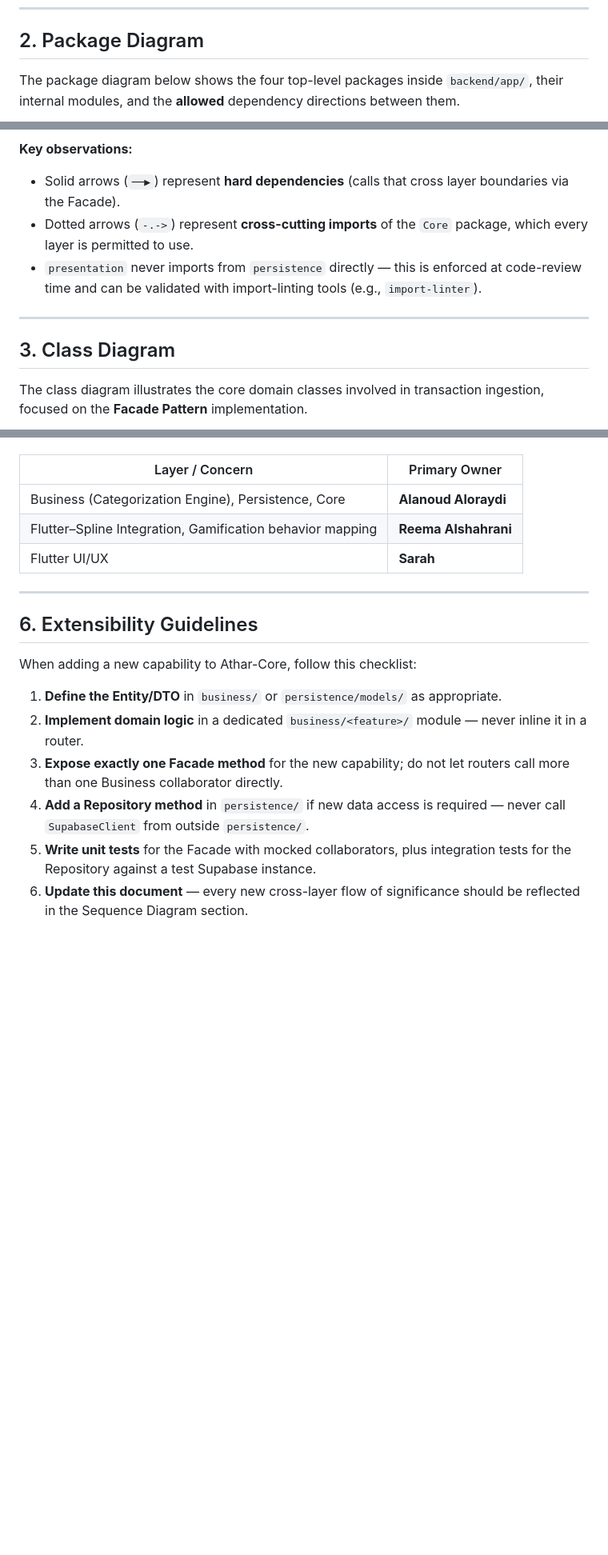
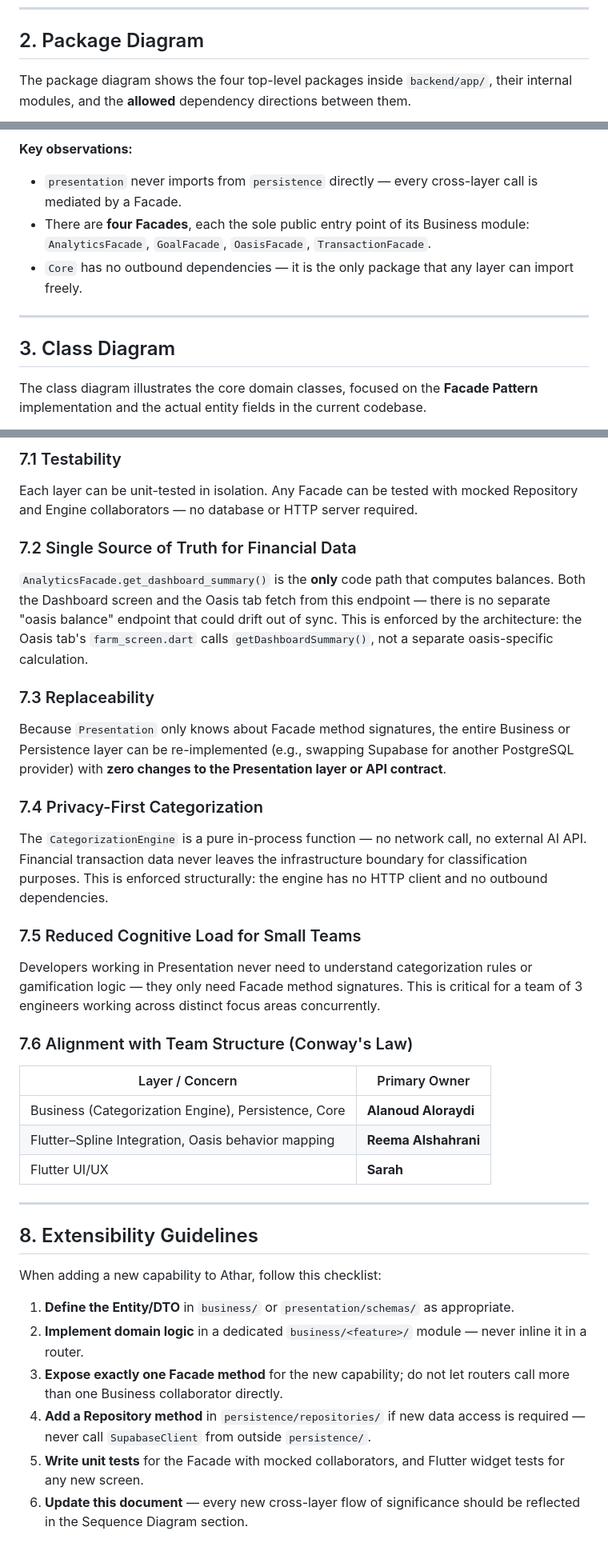
Before and after one commit to Alanoud-Aloraydi/Athar-Fintech, a Markdown page: ARCHITECTURE.md, 3 parts joined by grey strips. Shown at 80% size. Drawn GitHub-style; blank space fills up the shorter version.

Commit message:
Update architecture documentation with expanded details
Replit-Commit-Author: Agent

````diff
--- a/ARCHITECTURE.md
+++ b/ARCHITECTURE.md
@@ -42,7 +44,7 @@ Presentation  ──depends on──▶  Business  ──depends on──▶  Pe
 
 ## 2. Package Diagram
 
-The package diagram below shows the four top-level packages inside `backend/app/`, their internal modules, and the **allowed** dependency directions between them.
+The package diagram shows the four top-level packages inside `backend/app/`, their internal modules, and the **allowed** dependency directions between them.
 
 ```mermaid
 graph TB
@@ -92,15 +90,15 @@ graph TB
 ```
 
 **Key observations:**
-- Solid arrows (`──▶`) represent **hard dependencies** (calls that cross layer boundaries via the Facade).
-- Dotted arrows (`-.->`) represent **cross-cutting imports** of the `Core` package, which every layer is permitted to use.
-- `presentation` never imports from `persistence` directly — this is enforced at code-review time and can be validated with import-linting tools (e.g., `import-linter`).
+- `presentation` never imports from `persistence` directly — every cross-layer call is mediated by a Facade.
+- There are **four Facades**, each the sole public entry point of its Business module: `AnalyticsFacade`, `GoalFacade`, `OasisFacade`, `TransactionFacade`.
+- `Core` has no outbound dependencies — it is the only package that any layer can import freely.
 
 ---
 
 ## 3. Class Diagram
 
-The class diagram illustrates the core domain classes involved in transaction ingestion, focused on the **Facade Pattern** implementation.
+The class diagram illustrates the core domain classes, focused on the **Facade Pattern** implementation and the actual entity fields in the current codebase.
 
 ```mermaid
 classDiagram
@@ -294,19 +409,35 @@ The architecture intentionally mirrors the team's ownership boundaries:
+### 7.1 Testability
+Each layer can be unit-tested in isolation. Any Facade can be tested with mocked Repository and Engine collaborators — no database or HTTP server required.
+
+### 7.2 Single Source of Truth for Financial Data
+`AnalyticsFacade.get_dashboard_summary()` is the **only** code path that computes balances. Both the Dashboard screen and the Oasis tab fetch from this endpoint — there is no separate "oasis balance" endpoint that could drift out of sync. This is enforced by the architecture: the Oasis tab's `farm_screen.dart` calls `getDashboardSummary()`, not a separate oasis-specific calculation.
+
+### 7.3 Replaceability
+Because `Presentation` only knows about Facade method signatures, the entire Business or Persistence layer can be re-implemented (e.g., swapping Supabase for another PostgreSQL provider) with **zero changes to the Presentation layer or API contract**.
+
+### 7.4 Privacy-First Categorization
+The `CategorizationEngine` is a pure in-process function — no network call, no external AI API. Financial transaction data never leaves the infrastructure boundary for classification purposes. This is enforced structurally: the engine has no HTTP client and no outbound dependencies.
+
+### 7.5 Reduced Cognitive Load for Small Teams
+Developers working in Presentation never need to understand categorization rules or gamification logic — they only need Facade method signatures. This is critical for a team of 3 engineers working across distinct focus areas concurrently.
+
+### 7.6 Alignment with Team Structure (Conway's Law)
 
 | Layer / Concern | Primary Owner |
 |------------------|----------------|
 | Business (Categorization Engine), Persistence, Core | **Alanoud Aloraydi** |
-| Flutter–Spline Integration, Gamification behavior mapping | **Reema Alshahrani** |
+| Flutter–Spline Integration, Oasis behavior mapping | **Reema Alshahrani** |
 | Flutter UI/UX | **Sarah** |
 
 ---
 
-## 6. Extensibility Guidelines
+## 8. Extensibility Guidelines
 
-When adding a new capability to Athar-Core, follow this checklist:
+When adding a new capability to Athar, follow this checklist:
 
-1. **Define the Entity/DTO** in `business/` or `persistence/models/` as appropriate.
+1. **Define the Entity/DTO** in `business/` or `presentation/schemas/` as appropriate.
 2. **Implement domain logic** in a dedicated `business/<feature>/` module — never inline it in a router.
 3. **Expose exactly one Facade method** for the new capability; do not let routers call more than one Business collaborator directly.
-4. **Add a Repository method** in `persistence/` if new data access is required — never call `SupabaseClient` from outside `persistence/`.
-5. **Write unit tests** for the Facade with mocked collaborators, plus integration tests for the Repository against a test Supabase instance.
+4. **Add a Repository method** in `persistence/repositories/` if new data access is required — never call `SupabaseClient` from outside `persistence/`.
+5. **Write unit tests** for the Facade with mocked collaborators, and Flutter widget tests for any new screen.
 6. **Update this document** — every new cross-layer flow of significance should be reflected in the Sequence Diagram section.
````
Also changed, not shown: other parts of ARCHITECTURE.md (+202 -87 lines), README.md (+21 -0 lines).
